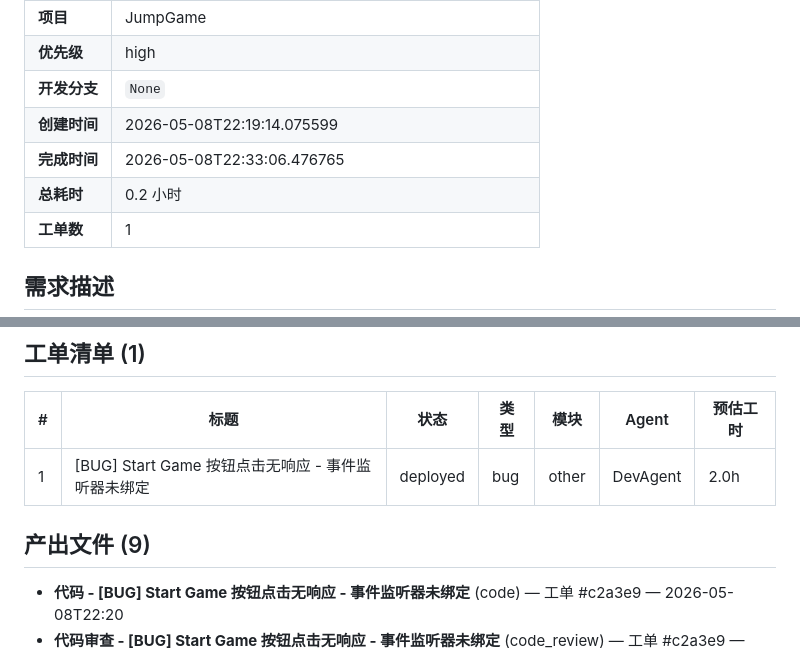
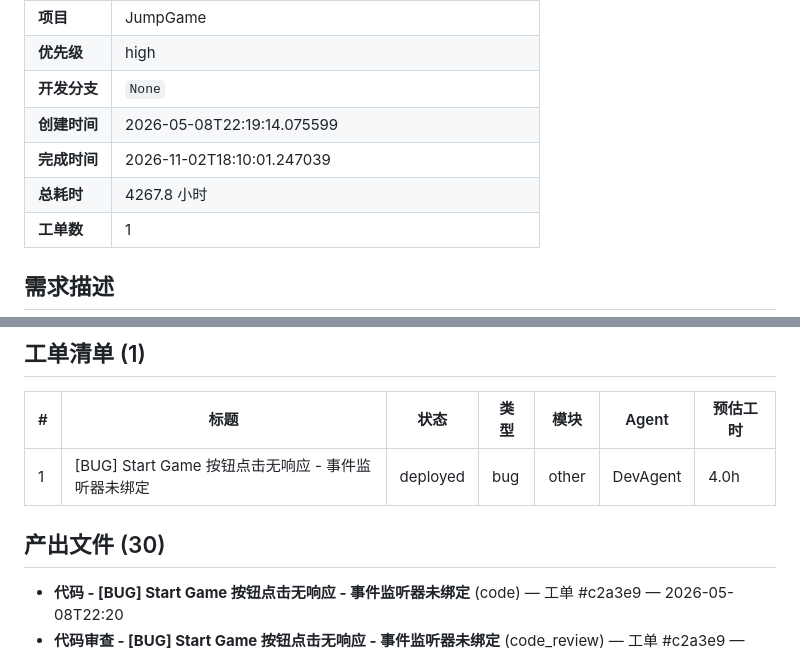
Before and after one commit to welflau/JumpGame, a Markdown page: docs/372d1e/REPORT.md, 2 parts joined by grey strips. Rendered like a GitHub page.

```diff
--- a/docs/372d1e/REPORT.md
+++ b/docs/372d1e/REPORT.md
@@ -10,8 +10,8 @@
 | **优先级** | high |
 | **开发分支** | `None` |
 | **创建时间** | 2026-05-08T22:19:14.075599 |
-| **完成时间** | 2026-05-08T22:33:06.476765 |
-| **总耗时** | 0.2 小时 |
+| **完成时间** | 2026-11-02T18:10:01.247039 |
+| **总耗时** | 4267.8 小时 |
 | **工单数** | 1 |
 
 ## 需求描述
@@ -48,9 +48,9 @@
 
 | # | 标题 | 状态 | 类型 | 模块 | Agent | 预估工时 |
 |---|------|------|------|------|-------|----------|
-| 1 | [BUG] Start Game 按钮点击无响应 - 事件监听器未绑定 | deployed | bug | other | DevAgent | 2.0h |
+| 1 | [BUG] Start Game 按钮点击无响应 - 事件监听器未绑定 | deployed | bug | other | DevAgent | 4.0h |
 
-## 产出文件 (9)
+## 产出文件 (30)
 
 - **代码 - [BUG] Start Game 按钮点击无响应 - 事件监听器未绑定** (code) — 工单 #c2a3e9 — 2026-05-08T22:20
 - **代码审查 - [BUG] Start Game 按钮点击无响应 - 事件监听器未绑定** (code_review) — 工单 #c2a3e9 — 2026-05-08T22:21
```
Also changed, not shown: other parts of docs/372d1e/REPORT.md (+56 -27 lines).
